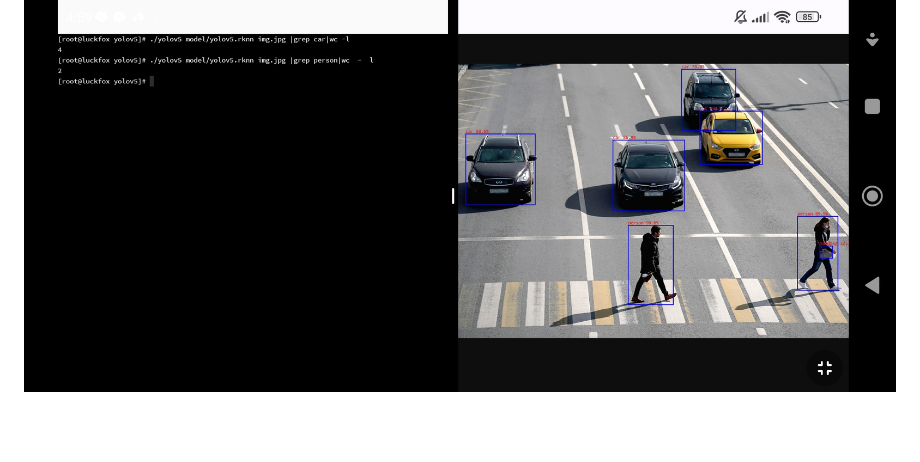
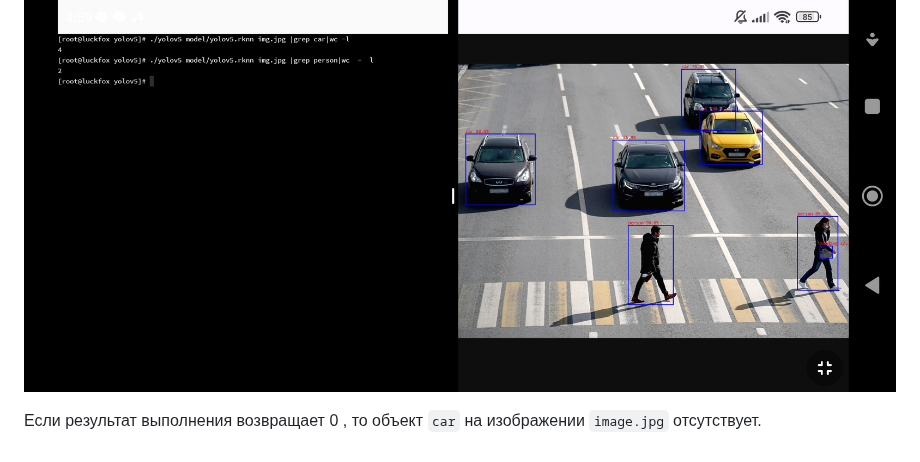
Before and after one commit to sw3nlab/webyolofox, a Markdown page: README.md, the part around the change. Drawn GitHub-style; blank space fills up the shorter version.

```diff
--- a/README.md
+++ b/README.md
@@ -68,3 +68,5 @@ cd webyolofox
 Детектор `./yolov5` принимает на вход 2 параметра, адрес файла `.rknn` модели и анализируемый кадр и возвращает результат в стандартный поток вывода который дальше можно парсить с помощью grep , например так...
 
 ![screen](https://github.com/sw3nlab/webyolofox/blob/main/images/screen.jpg)
+
+Если результат выполнения возвращает 0 , то объект `car` на изображении `image.jpg` отсутствует.
```
